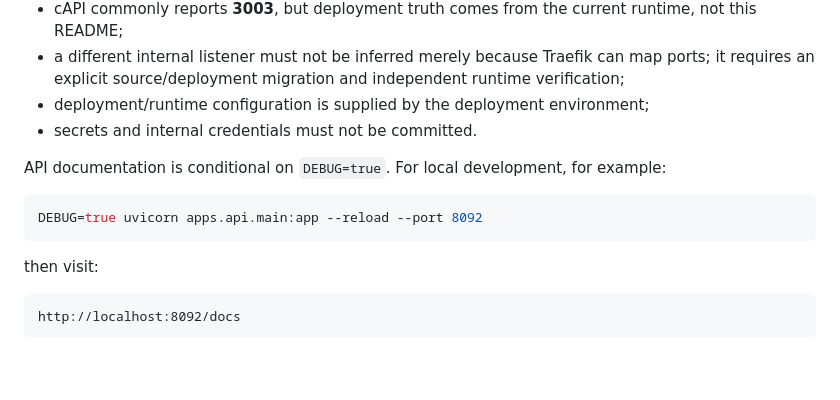
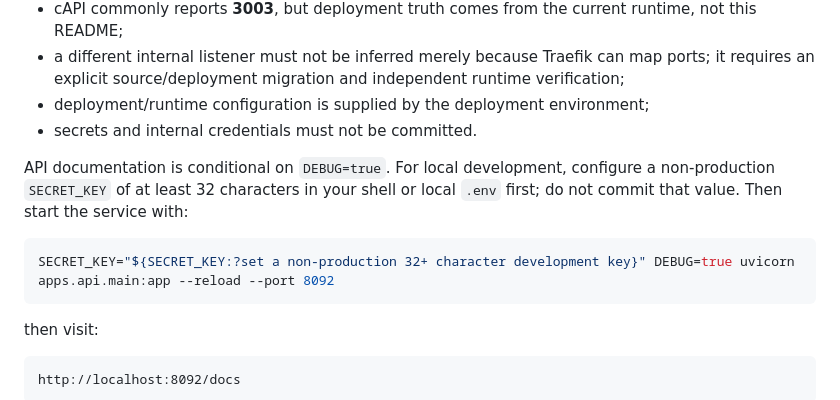
Before and after one commit to reprewindai-dev/lockerphycer, a Markdown page: README.md, the part around the change. Rendered like a GitHub page; blank space fills up the shorter version.

Commit message:
docs(dev): require external development secret for local startup

````diff
--- a/README.md
+++ b/README.md
@@ -29,10 +29,10 @@ Reviewed feature branches may extend Lockerphycer's execution-security boundary.
 - deployment/runtime configuration is supplied by the deployment environment;
 - secrets and internal credentials must not be committed.
 
-API documentation is conditional on `DEBUG=true`. For local development, for example:
+API documentation is conditional on `DEBUG=true`. For local development, configure a non-production `SECRET_KEY` of at least 32 characters in your shell or local `.env` first; do not commit that value. Then start the service with:
 
 ```bash
-DEBUG=true uvicorn apps.api.main:app --reload --port 8092
+SECRET_KEY="${SECRET_KEY:?set a non-production 32+ character development key}" DEBUG=true uvicorn apps.api.main:app --reload --port 8092
 ```
 
 then visit:
````
